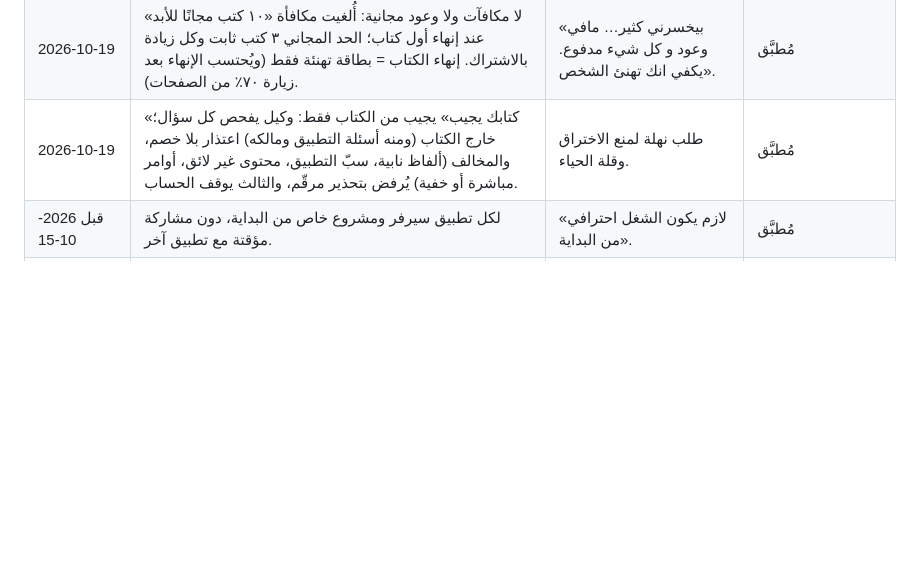
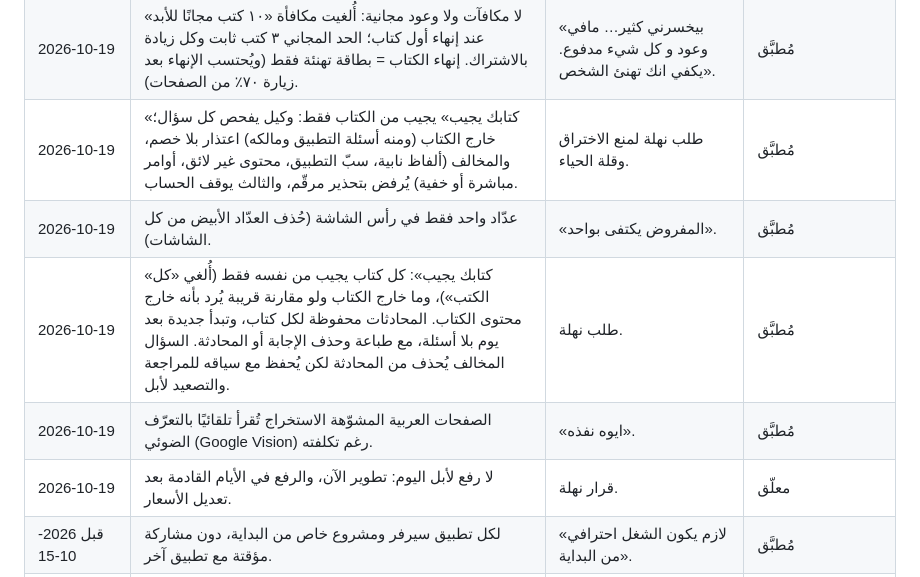
Before and after one commit to nahla90044/voicestudyflow, a Markdown page: DECISIONS.md, the part around the change. GitHub-like rendering; blank space fills up the shorter version.

Commit message:
docs: قرارات العداد الواحد وكتابك يجيب والتعرف الضوئي وموعد الرفع
Co-Authored-By: Claude Opus 5.5 <noreply@anthropic.com>

```diff
--- a/DECISIONS.md
+++ b/DECISIONS.md
@@ -74,6 +74,10 @@
 | 2026-10-19 | بطاقات مميزة بدل نوافذ النظام: بطاقة احتفال متفائلة بإيموجي عند رفع كتاب واكتمال الملخص والفيديو، وبطاقة تحذير حمراء موحّدة لكل نوافذ الحذف. | «ابيها تكون مميزة… و الحذف كذلك يبين ان فيه تنبيه». | مُطبَّق |
 | 2026-10-19 | لا مكافآت ولا وعود مجانية: أُلغيت مكافأة «١٠ كتب مجانًا للأبد» عند إنهاء أول كتاب؛ الحد المجاني ٣ كتب ثابت وكل زيادة بالاشتراك. إنهاء الكتاب = بطاقة تهنئة فقط (ويُحتسب الإنهاء بعد زيارة ٧٠٪ من الصفحات). | «بيخسرني كثير… مافي وعود و كل شيء مدفوع. يكفي انك تهنئ الشخص». | مُطبَّق |
 | 2026-10-19 | «كتابك يجيب» يجيب من الكتاب فقط: وكيل يفحص كل سؤال؛ خارج الكتاب (ومنه أسئلة التطبيق ومالكه) اعتذار بلا خصم، والمخالف (ألفاظ نابية، سبّ التطبيق، محتوى غير لائق، أوامر مباشرة أو خفية) يُرفض بتحذير مرقّم، والثالث يوقف الحساب. | طلب نهلة لمنع الاختراق وقلة الحياء. | مُطبَّق |
+| 2026-10-19 | عدّاد واحد فقط في رأس الشاشة (حُذف العدّاد الأبيض من كل الشاشات). | «المفروض يكتفى بواحد». | مُطبَّق |
+| 2026-10-19 | «كتابك يجيب»: كل كتاب يجيب من نفسه فقط (أُلغي «كل الكتب»)، وما خارج الكتاب ولو مقارنة قريبة يُرد بأنه خارج محتوى الكتاب. المحادثات محفوظة لكل كتاب، وتبدأ جديدة بعد يوم بلا أسئلة، مع طباعة وحذف الإجابة أو المحادثة. السؤال المخالف يُحذف من المحادثة لكن يُحفظ مع سياقه للمراجعة والتصعيد لأبل. | طلب نهلة. | مُطبَّق |
+| 2026-10-19 | الصفحات العربية المشوّهة الاستخراج تُقرأ تلقائيًا بالتعرّف الضوئي (Google Vision) رغم تكلفته. | «ايوه نفذه». | مُطبَّق |
+| 2026-10-19 | لا رفع لأبل اليوم: تطوير الآن، والرفع في الأيام القادمة بعد تعديل الأسعار. | قرار نهلة. | معلّق |
 | قبل 2026-10-15 | لكل تطبيق سيرفر ومشروع خاص من البداية، دون مشاركة مؤقتة مع تطبيق آخر. | «لازم يكون الشغل احترافي من البداية». | مُطبَّق |
 | قبل 2026-10-15 | الاعتماد على خدمات احترافية موثوقة (مدفوعة عند اللزوم) بدل المجانية: قراءة الصور (OCR) عبر Google Vision، وOCR.space احتياطي صامت فقط. | الخدمة المجانية كانت ترجع نصًا مكسورًا، والتطبيق سيُباع. | مُطبَّق |
 | قبل 2026-10-15 | لا أسماء مزوّدين أو مصطلحات تقنية (مثل Supabase وElevenLabs) في نصوص الواجهة. | تجربة نظيفة غير تقنية للمستخدم. | مُطبَّق |
```
